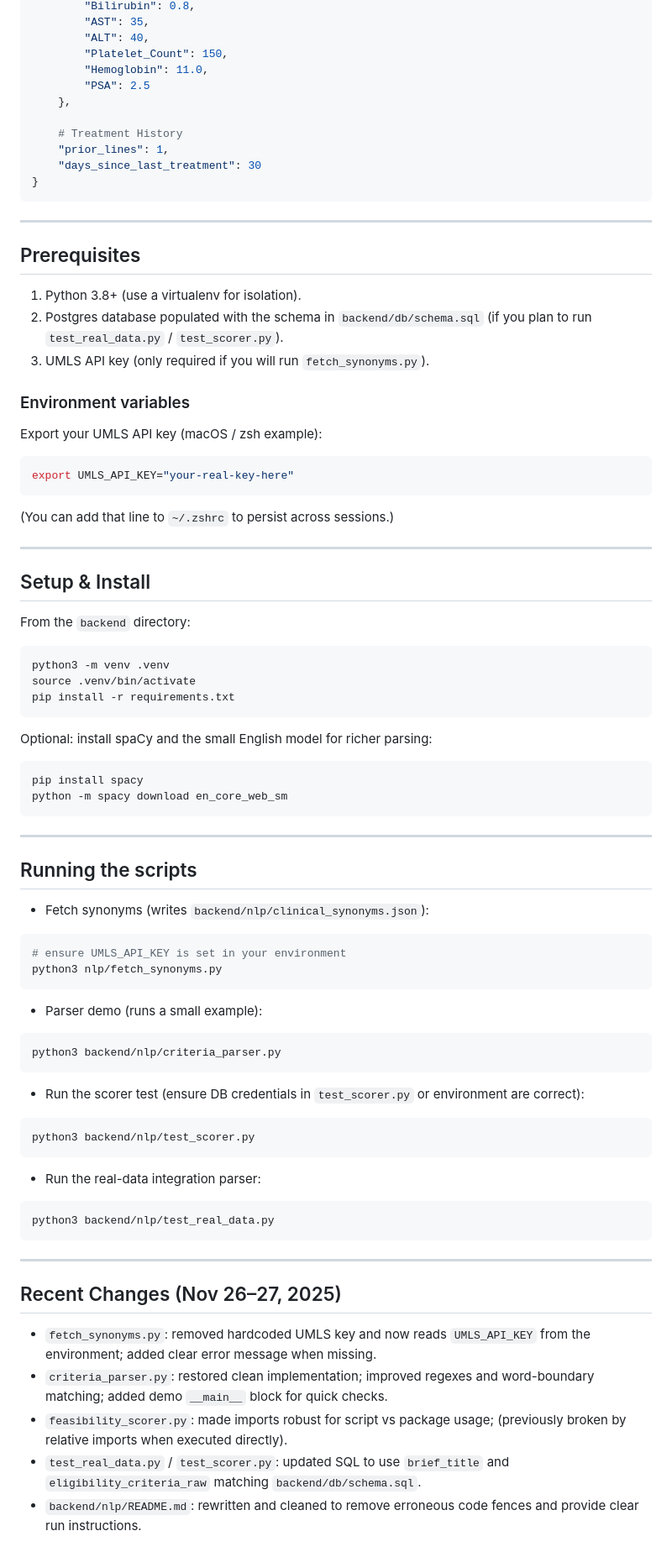
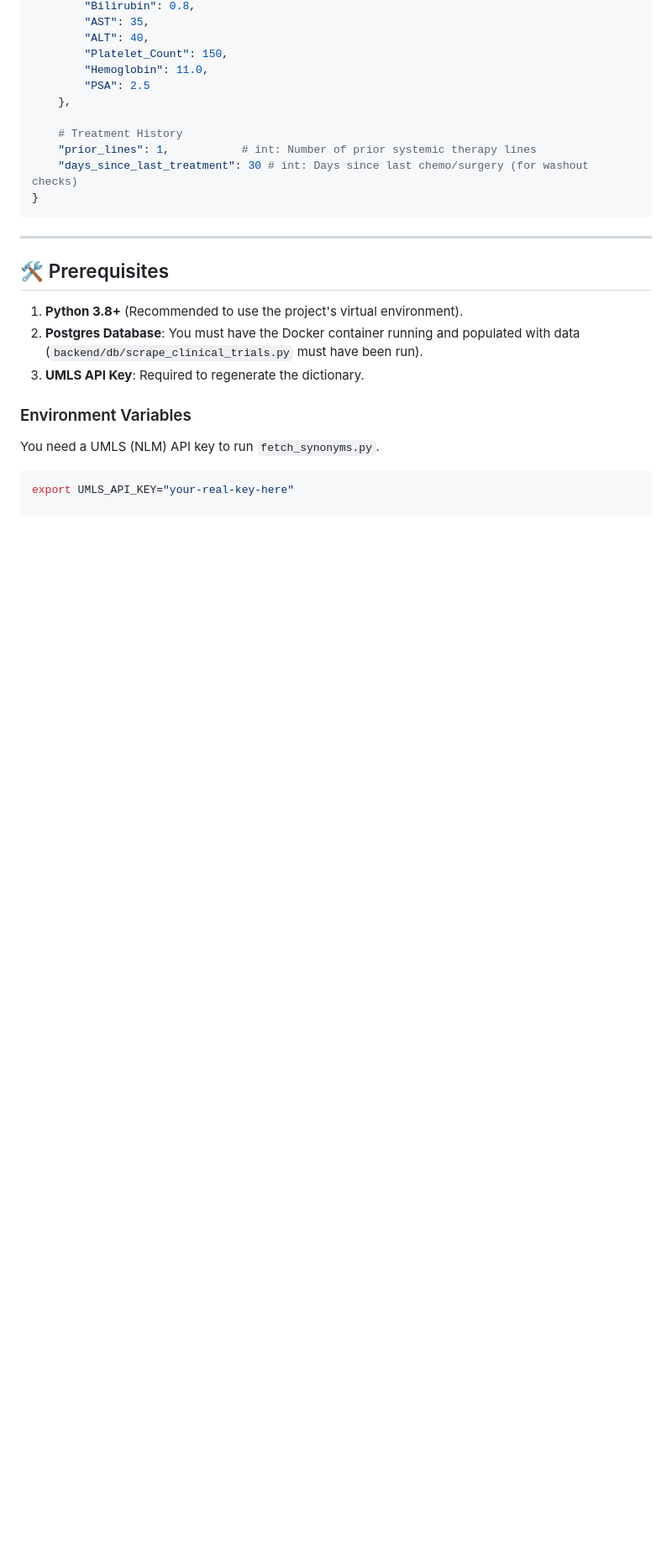
Before and after one commit to khussalpradhan/Clinical-Trial-SearchEngine, a Markdown page: backend/nlp/README.md, the part around the change printed below. Shown: that part at 84% size. GitHub-like rendering; blank space fills up the shorter version.

````diff
--- a/backend/nlp/README.md
+++ b/backend/nlp/README.md
@@ -51,84 +69,18 @@ patient_profile = {
     },
 
     # Treatment History
-    "prior_lines": 1,
-    "days_since_last_treatment": 30
+    "prior_lines": 1,           # int: Number of prior systemic therapy lines
+    "days_since_last_treatment": 30 # int: Days since last chemo/surgery (for washout checks)
 }
 ```
+---
+## 🛠 Prerequisites
 
----
+1. **Python 3.8+** (Recommended to use the project's virtual environment).
+2. **Postgres Database**: You must have the Docker container running and populated with data (`backend/db/scrape_clinical_trials.py` must have been run).
+3. **UMLS API Key**: Required to regenerate the dictionary.
 
-## Prerequisites
-
-1. Python 3.8+ (use a virtualenv for isolation).
-2. Postgres database populated with the schema in `backend/db/schema.sql` (if you plan to run `test_real_data.py` / `test_scorer.py`).
-3. UMLS API key (only required if you will run `fetch_synonyms.py`).
-
-### Environment variables
-
-Export your UMLS API key (macOS / zsh example):
-
+### Environment Variables
+You need a UMLS (NLM) API key to run `fetch_synonyms.py`.
 ```bash
 export UMLS_API_KEY="your-real-key-here"
-```
-
-(You can add that line to `~/.zshrc` to persist across sessions.)
-
----
-
-## Setup & Install
-
-From the `backend` directory:
-
-```bash
-python3 -m venv .venv
-source .venv/bin/activate
-pip install -r requirements.txt
-```
-
-Optional: install spaCy and the small English model for richer parsing:
-
-```bash
-pip install spacy
-python -m spacy download en_core_web_sm
-```
-
----
-
-## Running the scripts
-
-- Fetch synonyms (writes `backend/nlp/clinical_synonyms.json`):
-
-```bash
-# ensure UMLS_API_KEY is set in your environment
-python3 nlp/fetch_synonyms.py
-```
-
-- Parser demo (runs a small example):
-
-```bash
-python3 backend/nlp/criteria_parser.py
-```
-
-- Run the scorer test (ensure DB credentials in `test_scorer.py` or environment are correct):
-
-```bash
-python3 backend/nlp/test_scorer.py
-```
-
-- Run the real-data integration parser:
-
-```bash
-python3 backend/nlp/test_real_data.py
-```
-
----
-
-## Recent Changes (Nov 26–27, 2025)
-
-- `fetch_synonyms.py`: removed hardcoded UMLS key and now reads `UMLS_API_KEY` from the environment; added clear error message when missing.
-- `criteria_parser.py`: restored clean implementation; improved regexes and word-boundary matching; added demo `__main__` block for quick checks.
-- `feasibility_scorer.py`: made imports robust for script vs package usage; (previously broken by relative imports when executed directly).
-- `test_real_data.py` / `test_scorer.py`: updated SQL to use `brief_title` and `eligibility_criteria_raw` matching `backend/db/schema.sql`.
-- `backend/nlp/README.md`: rewritten and cleaned to remove erroneous code fences and provide clear run instructions.
-
````
Also changed, not shown: other parts of backend/nlp/README.md (+41 -40 lines).
